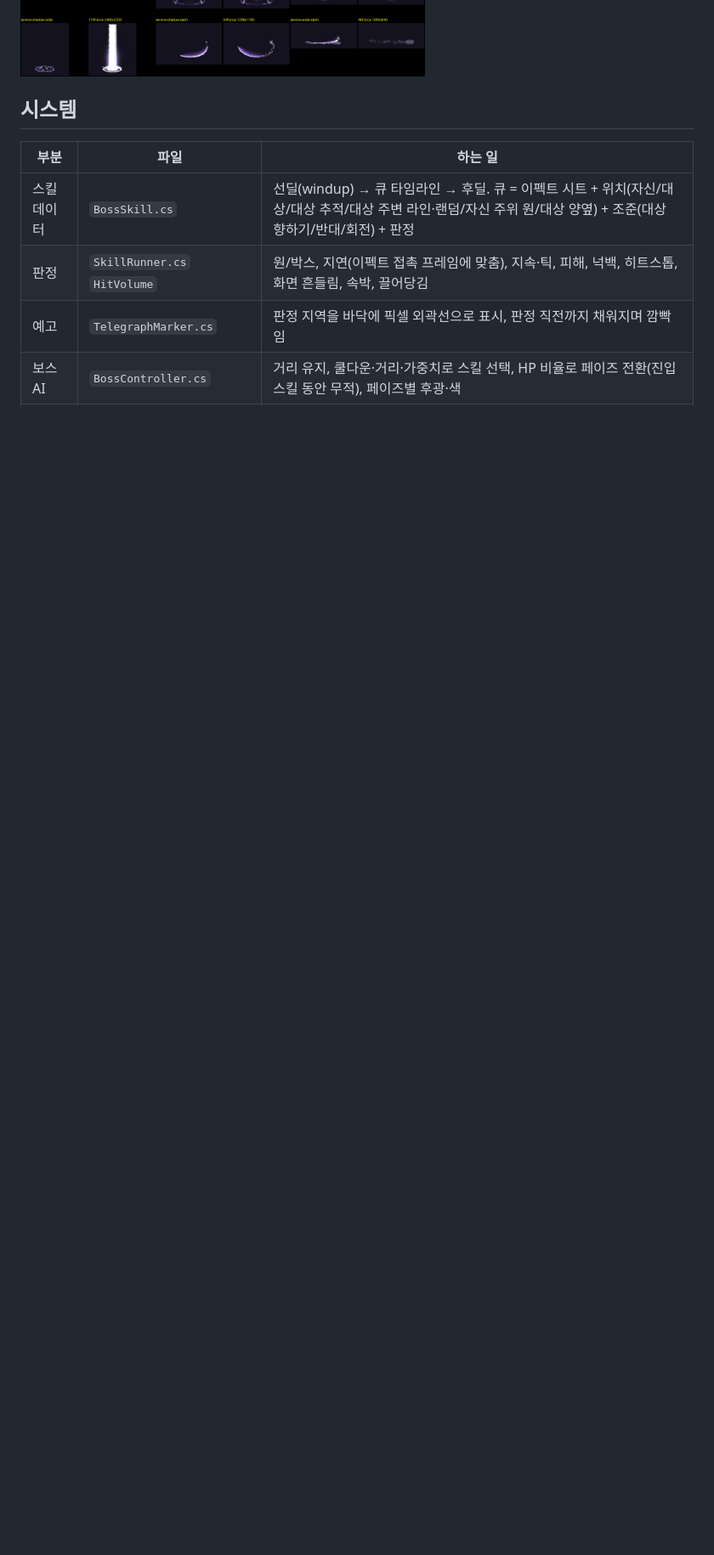
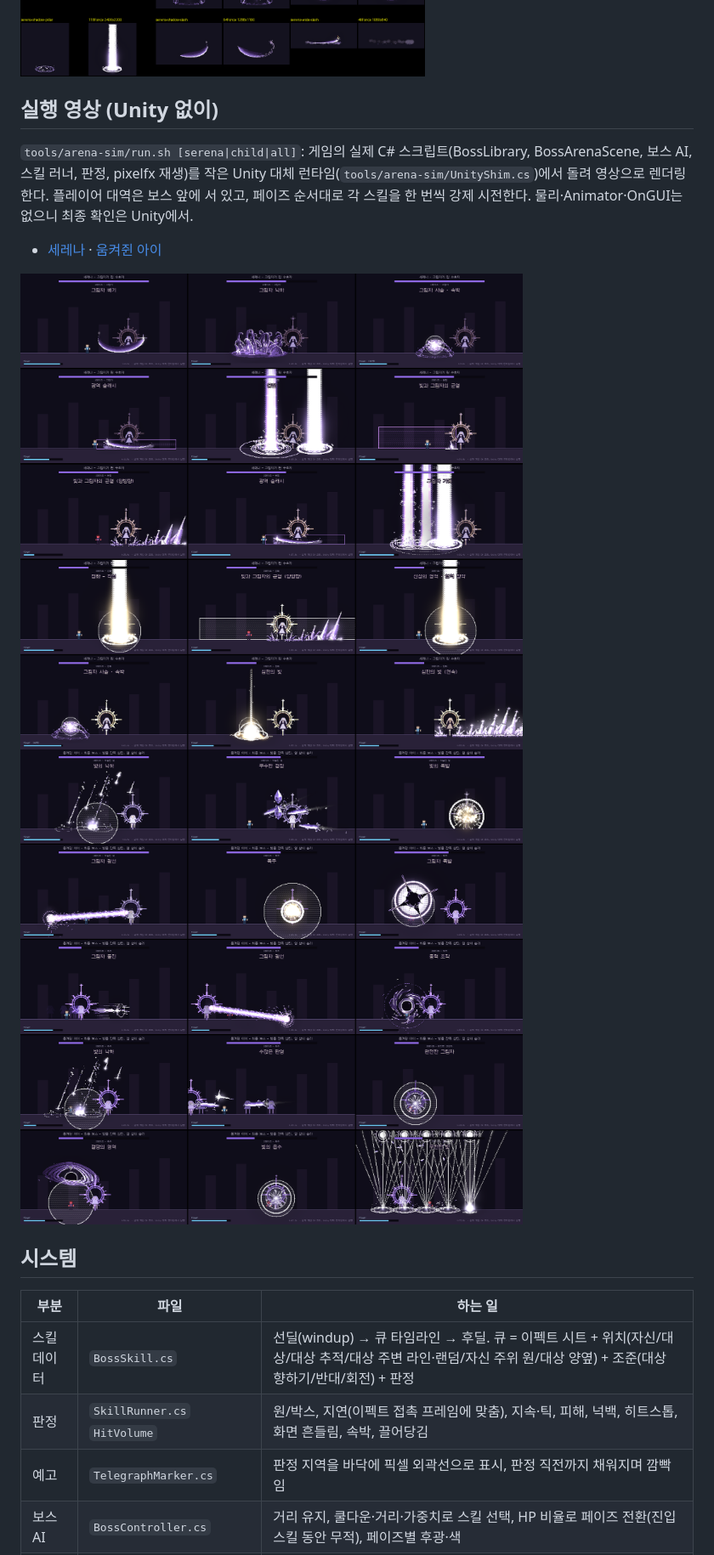
Before and after one commit to doremi07/Solar-and-dark, a Markdown page: docs/bosses/README.md, the part around the change. Shown at 85% size. Drawn GitHub-style; pictures changed too: docs/bosses/arena-hidden-child-storyboard.png (added), docs/bosses/arena-serena-storyboard.png (added); blank space fills up the shorter version.

```diff
--- a/docs/bosses/README.md
+++ b/docs/bosses/README.md
@@ -12,6 +12,18 @@
   (←/→ 이동, Shift 대시, Z 공격, 1–3 페이즈 점프, N 다음 스킬 강제, R 리셋)
 
 ![boss fx sheets](fx-sheets.png)
+
+## 실행 영상 (Unity 없이)
+
+`tools/arena-sim/run.sh [serena|child|all]`: 게임의 실제 C# 스크립트(BossLibrary, BossArenaScene, 보스 AI, 스킬 러너,
+판정, pixelfx 재생)를 작은 Unity 대체 런타임(`tools/arena-sim/UnityShim.cs`)에서 돌려 영상으로 렌더링한다. 플레이어
+대역은 보스 앞에 서 있고, 페이즈 순서대로 각 스킬을 한 번씩 강제 시전한다. 물리·Animator·OnGUI는 없으니 최종 확인은
+Unity에서.
+
+- [세레나](arena-serena.mp4) · [움켜쥔 아이](arena-hidden-child.mp4)
+
+![serena storyboard](arena-serena-storyboard.png)
+![hidden child storyboard](arena-hidden-child-storyboard.png)
 
 ## 시스템
 
```
Also changed, not shown: CLAUDE.md (+2 -1 lines), 14 other files.
